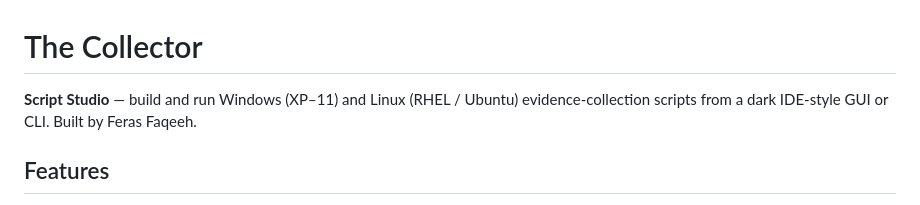
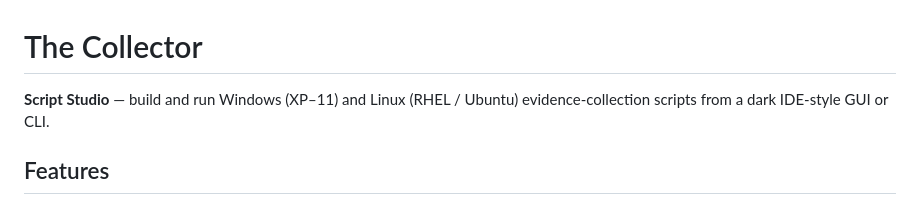
Before and after one commit to FerasCodes/The-Collector, a Markdown page: README.md, the part around the change. GitHub-like rendering.

```diff
--- a/README.md
+++ b/README.md
@@ -1,6 +1,6 @@
 # The Collector
 
-**Script Studio** — build and run Windows (XP–11) and Linux (RHEL / Ubuntu) evidence-collection scripts from a dark IDE-style GUI or CLI. Built by Feras Faqeeh.
+**Script Studio** — build and run Windows (XP–11) and Linux (RHEL / Ubuntu) evidence-collection scripts from a dark IDE-style GUI or CLI.
 
 ## Features
 
```
